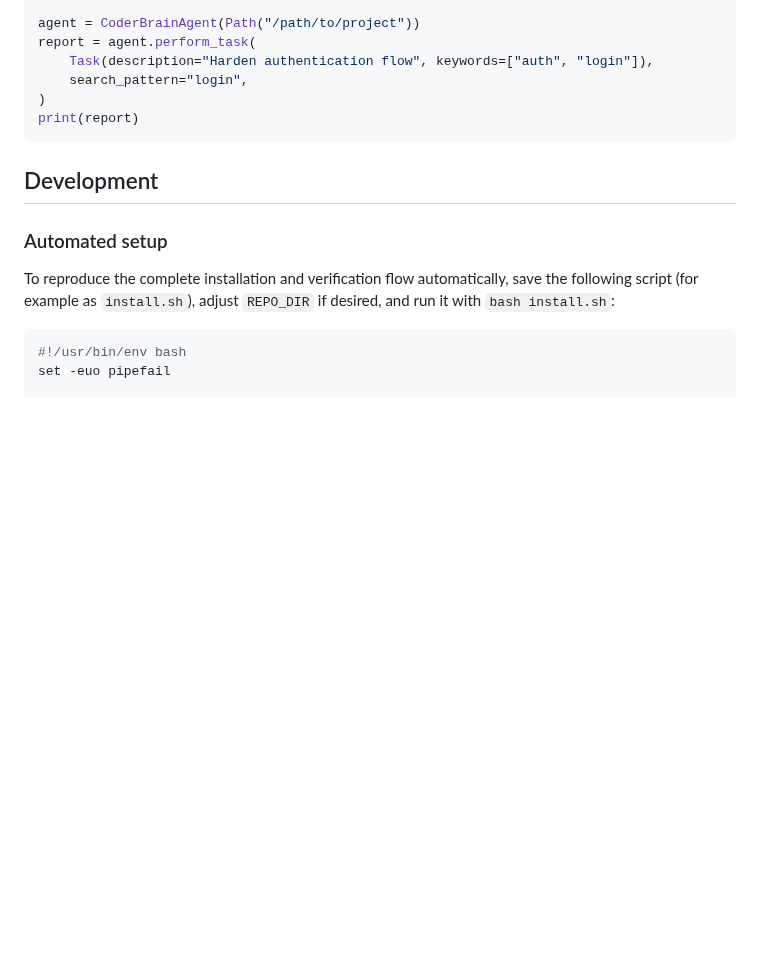
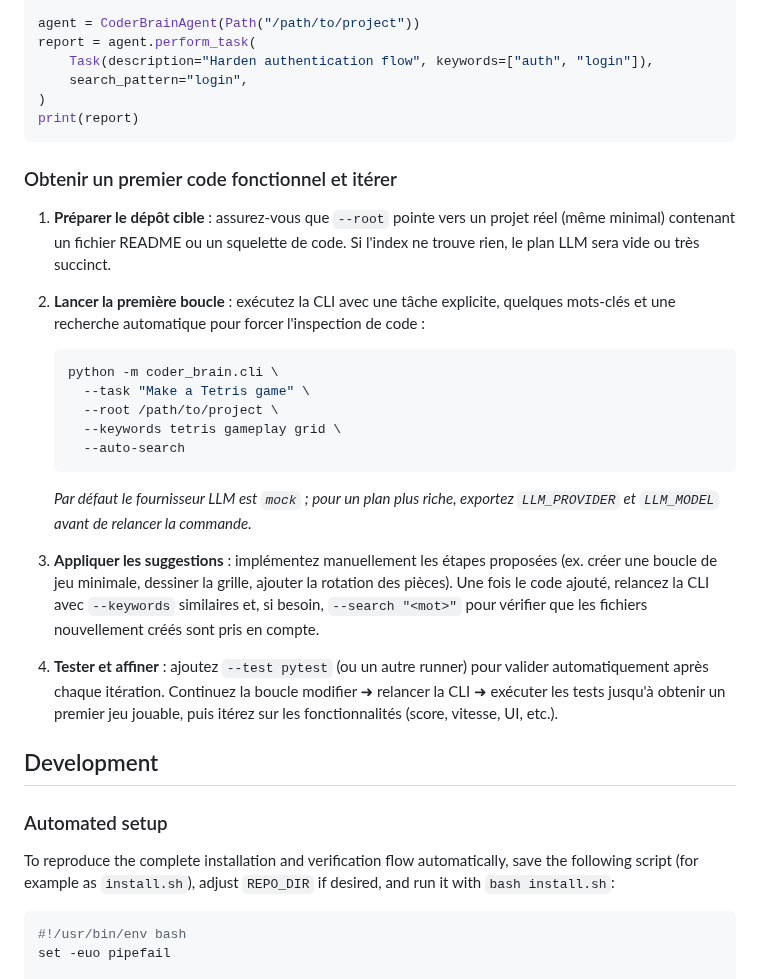
Before and after one commit to ynotopec/coder-brain, a Markdown page: README.md, the part around the change. Drawn GitHub-style; blank space fills up the shorter version.

Commit message:
Add quickstart loop guidance

````diff
--- a/README.md
+++ b/README.md
@@ -146,6 +146,30 @@ report = agent.perform_task(
 print(report)
 ```
 
+### Obtenir un premier code fonctionnel et itérer
+
+1. **Préparer le dépôt cible** : assurez-vous que `--root` pointe vers un projet réel (même minimal) contenant un fichier
+   README ou un squelette de code. Si l'index ne trouve rien, le plan LLM sera vide ou très succinct.
+2. **Lancer la première boucle** : exécutez la CLI avec une tâche explicite, quelques mots-clés et une recherche automatique
+   pour forcer l'inspection de code :
+
+   ```bash
+   python -m coder_brain.cli \
+     --task "Make a Tetris game" \
+     --root /path/to/project \
+     --keywords tetris gameplay grid \
+     --auto-search
+   ```
+
+   *Par défaut le fournisseur LLM est `mock` ; pour un plan plus riche, exportez `LLM_PROVIDER` et `LLM_MODEL` avant de
+   relancer la commande.*
+3. **Appliquer les suggestions** : implémentez manuellement les étapes proposées (ex. créer une boucle de jeu minimale,
+   dessiner la grille, ajouter la rotation des pièces). Une fois le code ajouté, relancez la CLI avec `--keywords` similaires
+   et, si besoin, `--search "<mot>"` pour vérifier que les fichiers nouvellement créés sont pris en compte.
+4. **Tester et affiner** : ajoutez `--test pytest` (ou un autre runner) pour valider automatiquement après chaque itération.
+   Continuez la boucle modifier ➜ relancer la CLI ➜ exécuter les tests jusqu'à obtenir un premier jeu jouable, puis itérez sur
+   les fonctionnalités (score, vitesse, UI, etc.).
+
 ## Development
 
 ### Automated setup
````
